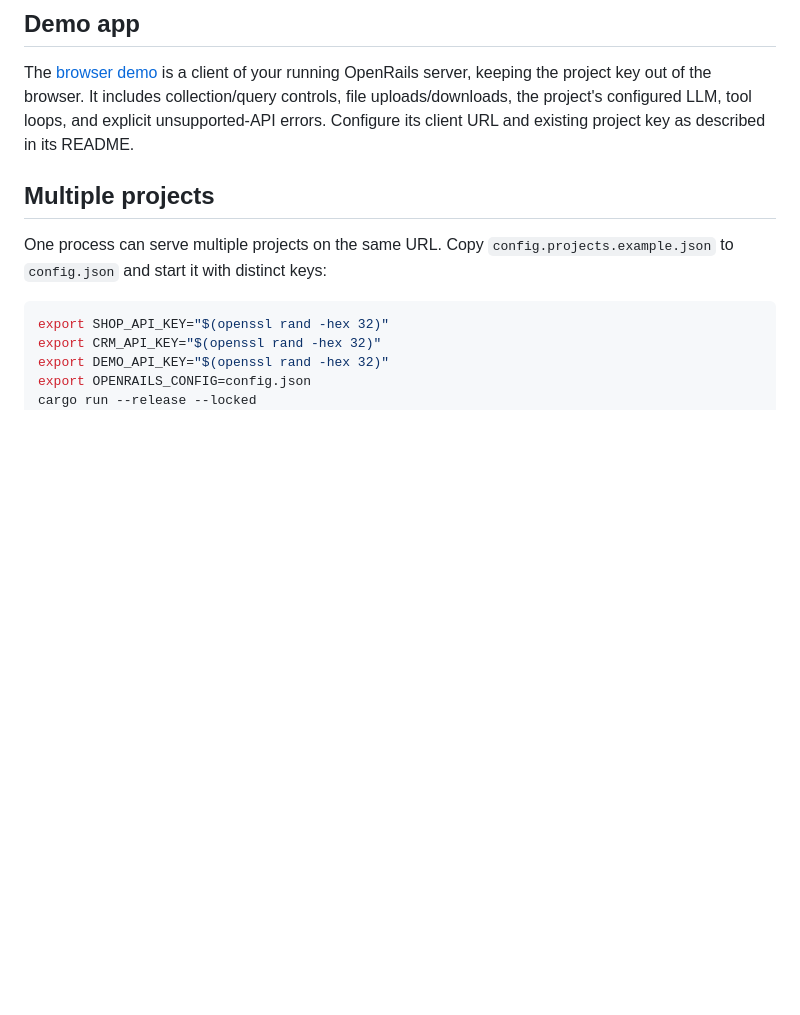
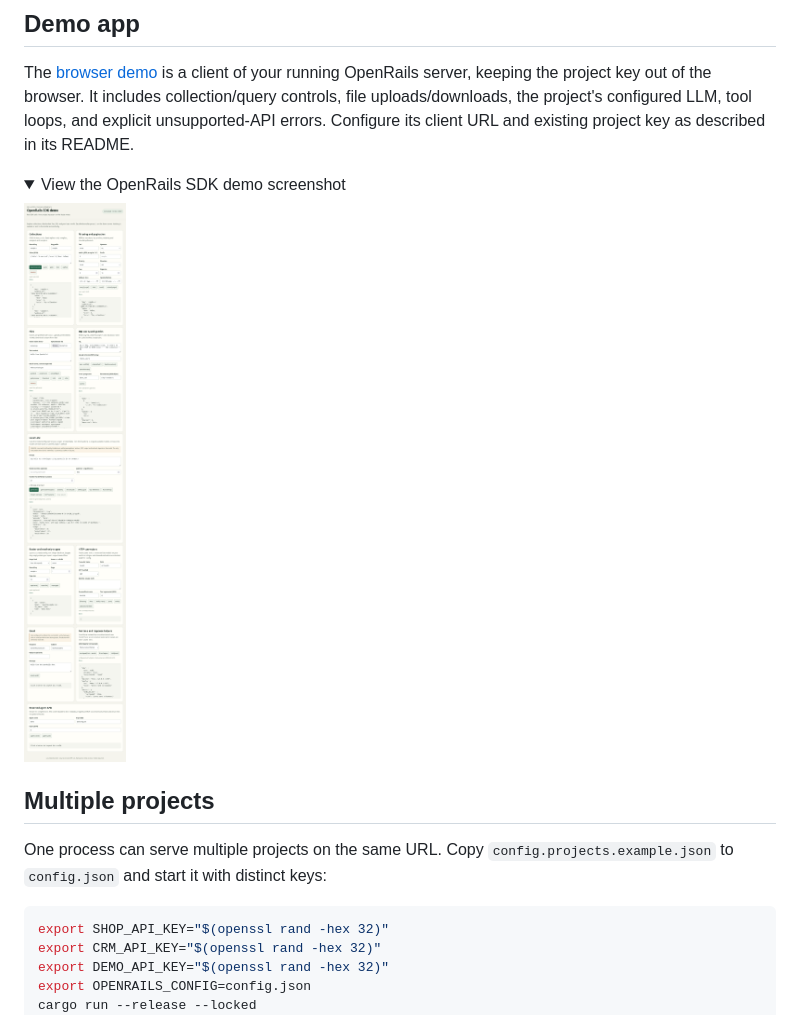
Before and after one commit to skorotkiewicz/openrails, a Markdown page: README.md, the part around the change. GitHub-like rendering; folded sections open; blank space fills up the shorter version.

```diff
--- a/README.md
+++ b/README.md
@@ -53,6 +53,13 @@ Build the local SDK first with `bun install && bun run build:sdk`. You can use `
 ## Demo app
 
 The [browser demo](openrails-demo/README.md) is a client of your running OpenRails server, keeping the project key out of the browser. It includes collection/query controls, file uploads/downloads, the project's configured LLM, tool loops, and explicit unsupported-API errors. Configure its client URL and existing project key as described in its README.
+
+<details>
+ <summary>View the OpenRails SDK demo screenshot</summary>
+
+ ![OpenRails SDK demo workbench](.github/assets/OpenRails-SDK-demo.png)
+
+</details>
 
 ## Multiple projects
 
```
